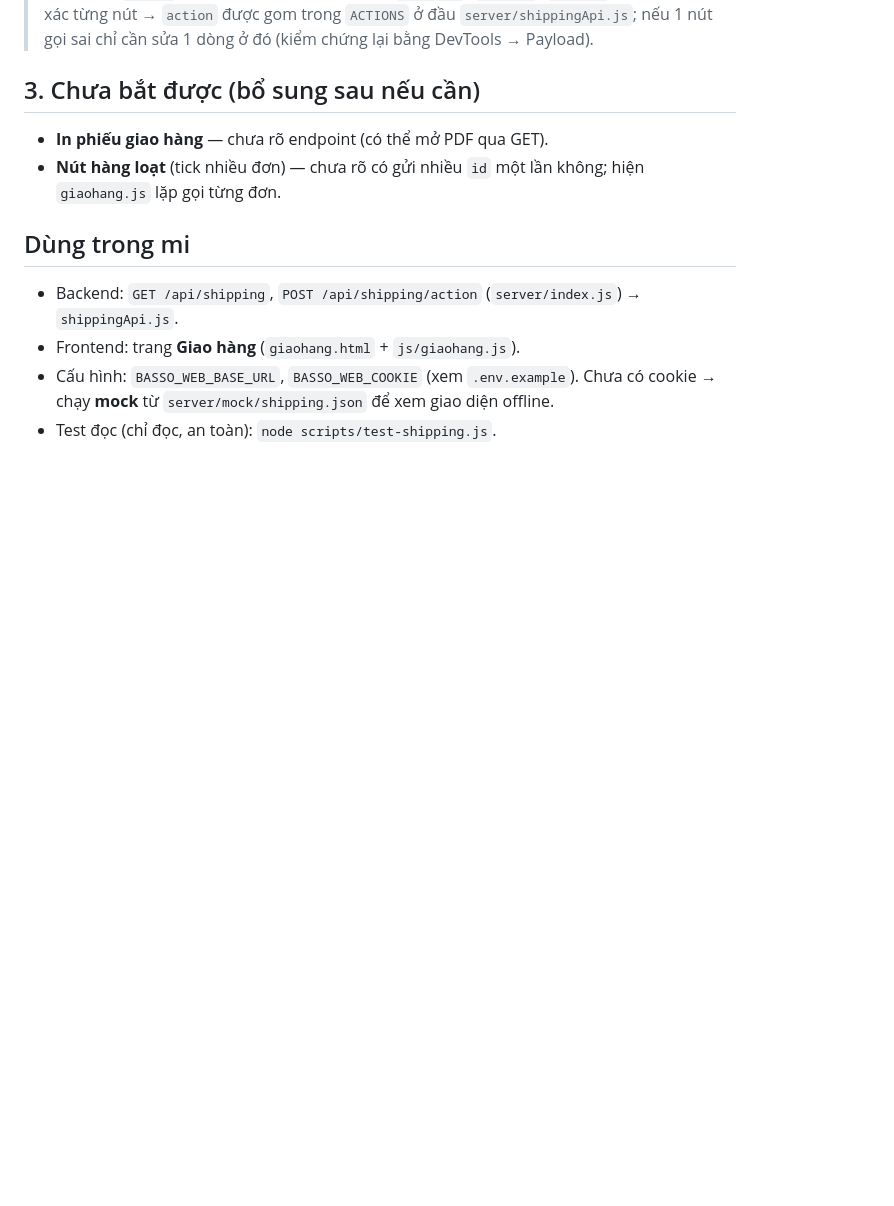
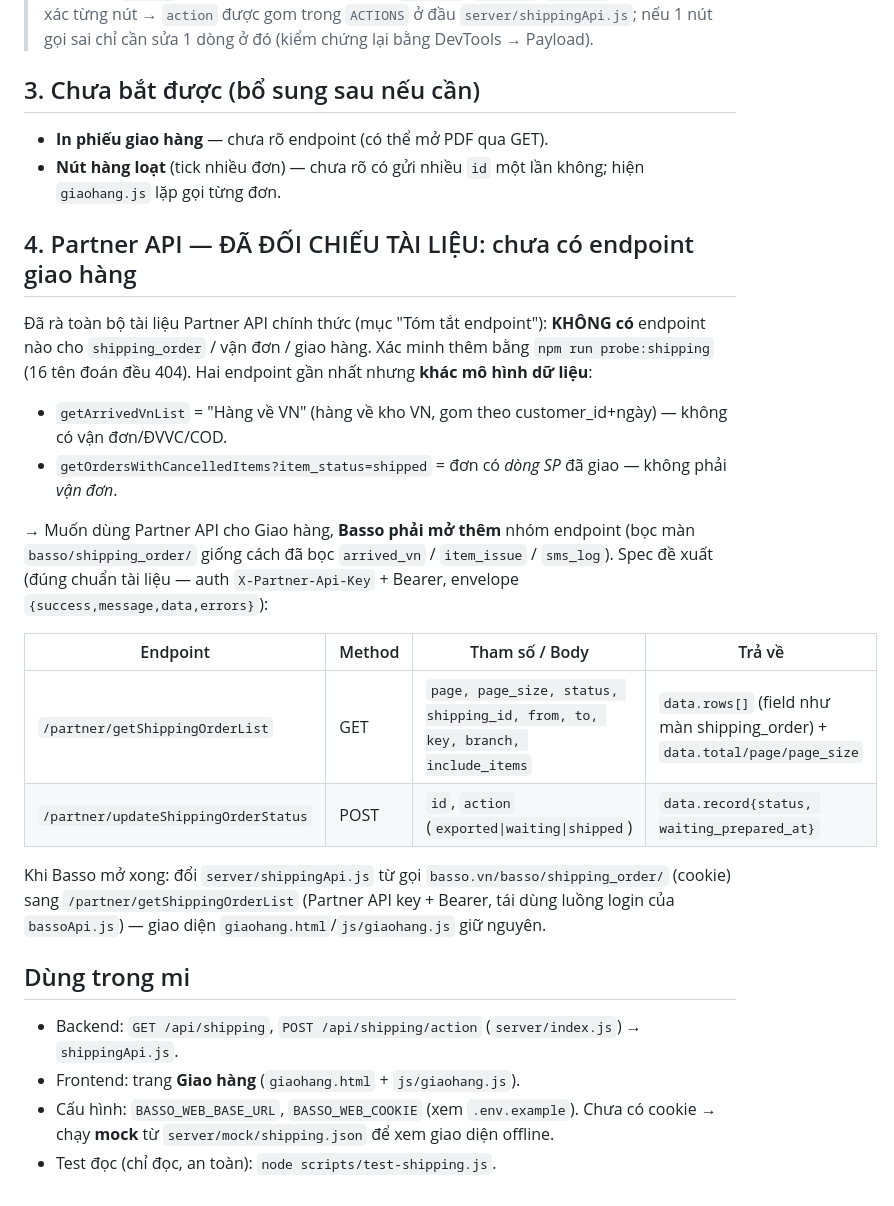
Before and after one commit to ngalinh/mi, a Markdown page: docs/basso-shipping-api.md, the part around the change. GitHub-like rendering; blank space fills up the shorter version.

Commit message:
docs: đối chiếu Partner API — xác nhận chưa có endpoint giao hàng + spec đề xuất
Rà toàn bộ tài liệu Partner API chính thức: không có endpoint shipping_order/vận đơn (khớp
kết quả probe 404). Ghi lại 2 endpoint gần nhất (khác mô hình dữ liệu) + spec đề xuất Basso
mở (getShippingOrderList / updateShippingOrderStatus) theo đúng chuẩn tài liệu, để khi có thì
đổi shippingApi.js sang Partner API mà giữ nguyên giao diện.

Co-Authored-By: Claude Opus 4.8 <noreply@anthropic.com>
Claude-Session: https://claude.ai/code/session_012SV8muzo3YDz23rP88JZ6c

```diff
--- a/docs/basso-shipping-api.md
+++ b/docs/basso-shipping-api.md
@@ -83,6 +83,28 @@ body:  action=<...>&id=<id đơn>          (kèm shipper_link=<url> tuỳ chọn
 - **Nút hàng loạt** (tick nhiều đơn) — chưa rõ có gửi nhiều `id` một lần không; hiện `giaohang.js`
   lặp gọi từng đơn.
 
+## 4. Partner API — ĐÃ ĐỐI CHIẾU TÀI LIỆU: chưa có endpoint giao hàng
+
+Đã rà toàn bộ tài liệu Partner API chính thức (mục "Tóm tắt endpoint"): **KHÔNG có** endpoint
+nào cho `shipping_order` / vận đơn / giao hàng. Xác minh thêm bằng `npm run probe:shipping`
+(16 tên đoán đều 404). Hai endpoint gần nhất nhưng **khác mô hình dữ liệu**:
+
+- `getArrivedVnList` = "Hàng về VN" (hàng về kho VN, gom theo customer_id+ngày) — không có vận đơn/ĐVVC/COD.
+- `getOrdersWithCancelledItems?item_status=shipped` = đơn có *dòng SP* đã giao — không phải *vận đơn*.
+
+→ Muốn dùng Partner API cho Giao hàng, **Basso phải mở thêm** nhóm endpoint (bọc màn
+`basso/shipping_order/` giống cách đã bọc `arrived_vn` / `item_issue` / `sms_log`). Spec đề xuất
+(đúng chuẩn tài liệu — auth `X-Partner-Api-Key` + Bearer, envelope `{success,message,data,errors}`):
+
+| Endpoint | Method | Tham số / Body | Trả về |
+|---|---|---|---|
+| `/partner/getShippingOrderList` | GET | `page, page_size, status, shipping_id, from, to, key, branch, include_items` | `data.rows[]` (field như màn shipping_order) + `data.total/page/page_size` |
+| `/partner/updateShippingOrderStatus` | POST | `id`, `action` (`exported\|waiting\|shipped`) | `data.record{status, waiting_prepared_at}` |
+
+Khi Basso mở xong: đổi `server/shippingApi.js` từ gọi `basso.vn/basso/shipping_order/` (cookie)
+sang `/partner/getShippingOrderList` (Partner API key + Bearer, tái dùng luồng login của
+`bassoApi.js`) — giao diện `giaohang.html`/`js/giaohang.js` giữ nguyên.
+
 ## Dùng trong mi
 
 - Backend: `GET /api/shipping`, `POST /api/shipping/action` (`server/index.js`) → `shippingApi.js`.
```
